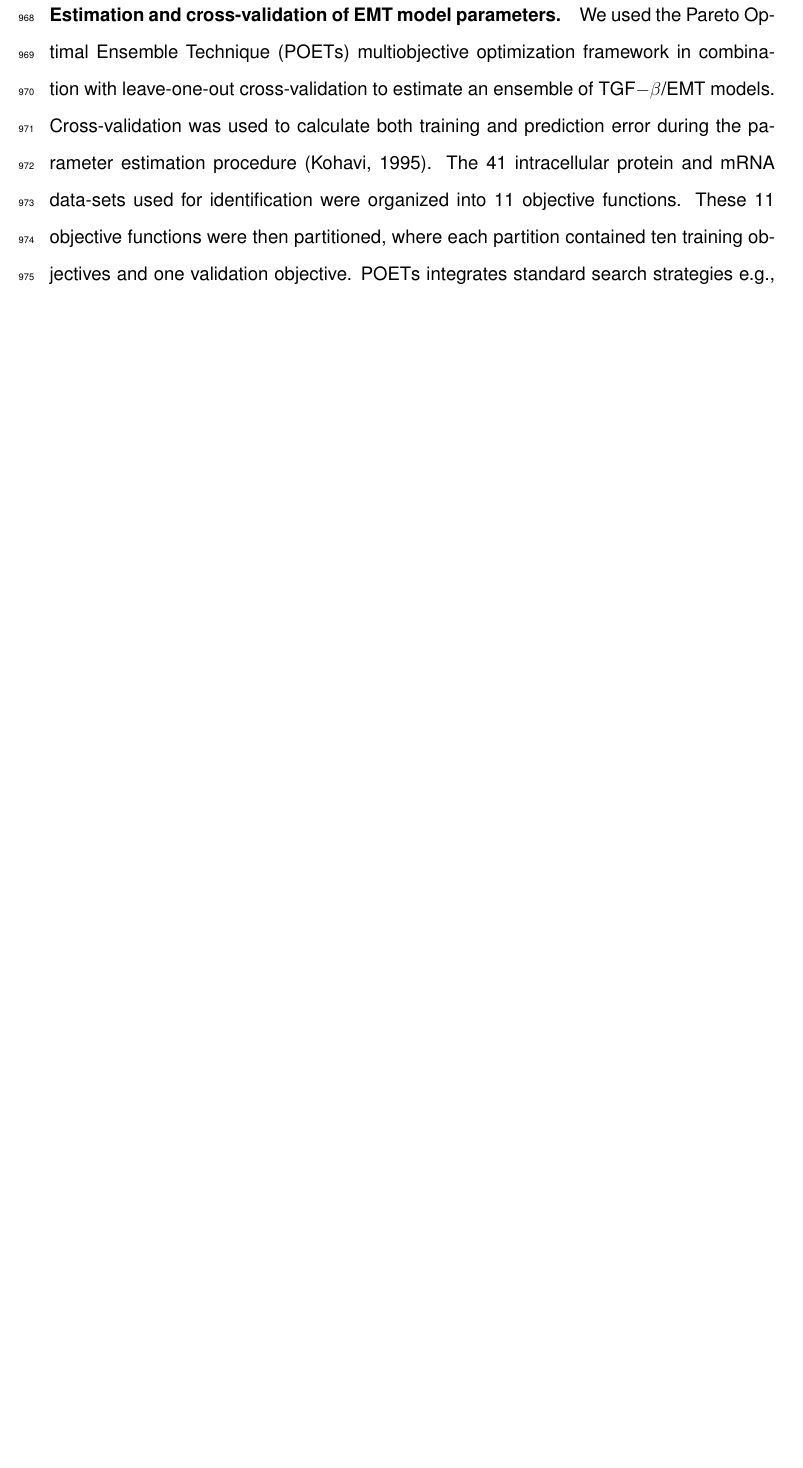
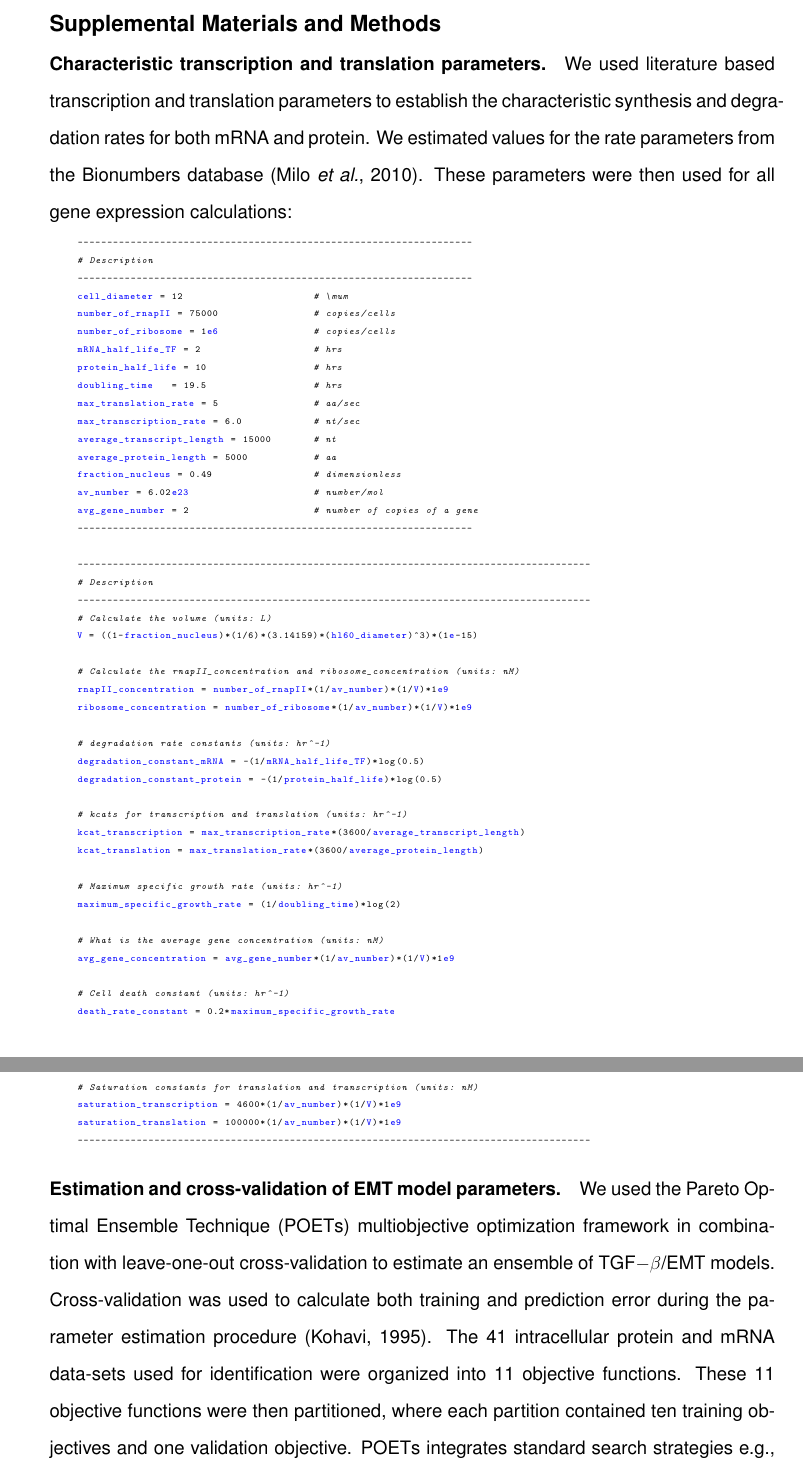
Before and after one commit to varnerlab/EMT_Manuscript_Repository, a LaTeX document (Paper_v7.tex, which reads Supplemental-JB.tex): part of page 49 of 53 before the commit and two parts of pages 49 and 50 of 54 after it, the two joined at a grey line, cut at the place of the change, the shorter picture padded with empty space. Compiled offline with pdfLaTeX.

Commit message:
Added table to supplemental

```diff
--- a/Paper_v7.tex
+++ b/Paper_v7.tex
@@ -24,6 +24,8 @@
 \usepackage{simplemargins}
 \usepackage{lineno}
 
+\usepackage{listings}
+
 \urlstyle{rm}
 
 %\textwidth = 6.50 in
--- a/Supplemental-JB.tex
+++ b/Supplemental-JB.tex
@@ -1,4 +1,64 @@
+\nolinenumbers
 \section*{Supplemental Materials and Methods}
+
+\subsection*{Characteristic transcription and translation parameters.}
+We used literature based transcription and translation parameters to establish the characteristic synthesis and degradation rates for both mRNA and protein.
+We estimated values for the rate parameters from the Bionumbers database \citep{Milo:2010aa}. These parameters were then used for all gene
+expression calculations:
+
+\lstset{basicstyle=\tiny,style=myCustomMatlabStyle}
+\begin{lstlisting}
+-------------------------------------------------------------------
+# Description
+-------------------------------------------------------------------
+cell_diameter = 12                	# \mum
+number_of_rnapII = 75000          	# copies/cells
+number_of_ribosome = 1e6          	# copies/cells
+mRNA_half_life_TF = 2             	# hrs
+protein_half_life = 10            	# hrs
+doubling_time 	= 19.5         		# hrs
+max_translation_rate = 5          	# aa/sec
+max_transcription_rate = 6.0       	# nt/sec
+average_transcript_length = 15000 	# nt
+average_protein_length = 5000     	# aa
+fraction_nucleus = 0.49           	# dimensionless
+av_number = 6.02e23               	# number/mol
+avg_gene_number = 2               	# number of copies of a gene
+-------------------------------------------------------------------
+
+---------------------------------------------------------------------------------------
+# Description
+---------------------------------------------------------------------------------------
+# Calculate the volume (units: L)
+V = ((1-fraction_nucleus)*(1/6)*(3.14159)*(hl60_diameter)^3)*(1e-15)
+
+# Calculate the rnapII_concentration and ribosome_concentration (units: nM)
+rnapII_concentration = number_of_rnapII*(1/av_number)*(1/V)*1e9
+ribosome_concentration = number_of_ribosome*(1/av_number)*(1/V)*1e9
+
+# degradation rate constants (units: hr^-1)
+degradation_constant_mRNA = -(1/mRNA_half_life_TF)*log(0.5)
+degradation_constant_protein = -(1/protein_half_life)*log(0.5)
+
+# kcats for transcription and translation (units: hr^-1)
+kcat_transcription = max_transcription_rate*(3600/average_transcript_length)
+kcat_translation = max_translation_rate*(3600/average_protein_length)
+
+# Maximum specific growth rate (units: hr^-1)
+maximum_specific_growth_rate = (1/doubling_time)*log(2)
+
+# What is the average gene concentration (units: nM)
+avg_gene_concentration = avg_gene_number*(1/av_number)*(1/V)*1e9
+
+# Cell death constant (units: hr^-1)
+death_rate_constant = 0.2*maximum_specific_growth_rate
+
+# Saturation constants for translation and transcription (units: nM)
+saturation_transcription = 4600*(1/av_number)*(1/V)*1e9
+saturation_translation = 100000*(1/av_number)*(1/V)*1e9
+---------------------------------------------------------------------------------------
+
+\end{lstlisting}
 
 \subsection*{Estimation and cross-validation of EMT model parameters.}
 We used the Pareto Optimal Ensemble Technique (POETs) multiobjective optimization framework in combination with leave-one-out cross-validation to estimate an ensemble of TGF$-\beta$/EMT models.
```
Also changed, not shown: Paper_v7.tex (26 more changed lines), Supplemental-JB.tex (4 more changed lines), 3 other files.
